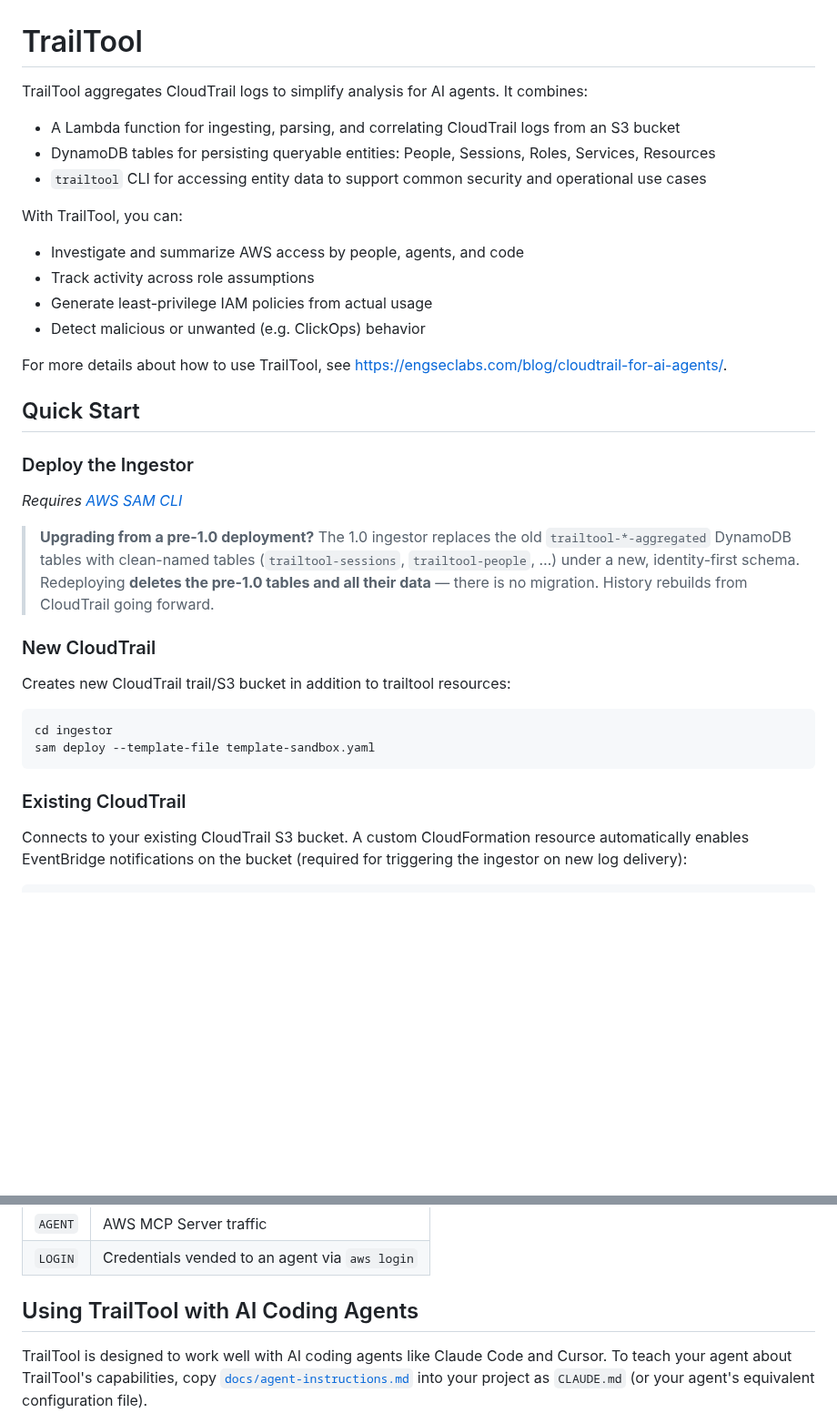
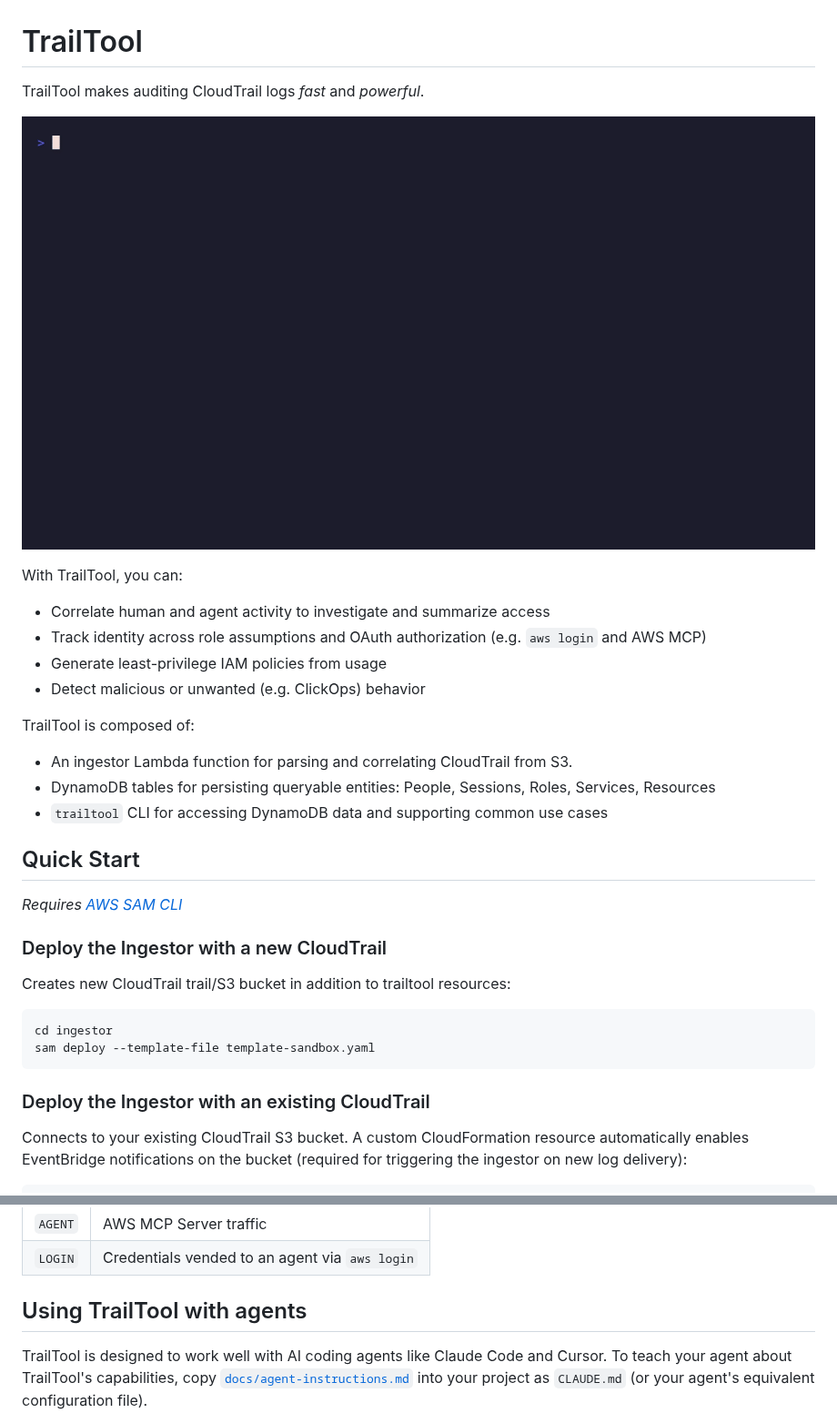
Before and after one commit to engseclabs/trailtool, a Markdown page: README.md, 2 parts joined by grey strips. Shown at 91% size. Rendered like a GitHub page; pictures changed too: docs/assets/trailtool-demo.gif (added); blank space fills up the shorter version.

````diff
--- a/README.md
+++ b/README.md
@@ -1,33 +1,27 @@
 # TrailTool
 
-TrailTool aggregates CloudTrail logs to simplify analysis for AI agents. It combines:
+TrailTool makes auditing CloudTrail logs *fast* and *powerful*.
 
-- A Lambda function for ingesting, parsing, and correlating CloudTrail logs from an S3 bucket
-- DynamoDB tables for persisting queryable entities: People, Sessions, Roles, Services, Resources
-- `trailtool` CLI for accessing entity data to support common security and operational use cases
+![TrailTool CLI demo with masked data](docs/assets/trailtool-demo.gif)
 
 With TrailTool, you can:
 
-- Investigate and summarize AWS access by people, agents, and code
-- Track activity across role assumptions
-- Generate least-privilege IAM policies from actual usage
+- Correlate human and agent activity to investigate and summarize access
+- Track identity across role assumptions and OAuth authorization (e.g. `aws login` and AWS MCP)
+- Generate least-privilege IAM policies from usage
 - Detect malicious or unwanted (e.g. ClickOps) behavior
 
-For more details about how to use TrailTool, see https://engseclabs.com/blog/cloudtrail-for-ai-agents/.
+TrailTool is composed of:
+
+- An ingestor Lambda function for parsing and correlating CloudTrail from S3.
+- DynamoDB tables for persisting queryable entities: People, Sessions, Roles, Services, Resources
+- `trailtool` CLI for accessing DynamoDB data and supporting common use cases
 
 ## Quick Start
 
-### Deploy the Ingestor
-
 *Requires [AWS SAM CLI](https://docs.aws.amazon.com/serverless-application-model/latest/developerguide/install-sam-cli.html)*
 
-> **Upgrading from a pre-1.0 deployment?** The 1.0 ingestor replaces the old
-> `trailtool-*-aggregated` DynamoDB tables with clean-named tables
-> (`trailtool-sessions`, `trailtool-people`, …) under a new, identity-first
-> schema. Redeploying **deletes the pre-1.0 tables and all their data** — there
-> is no migration. History rebuilds from CloudTrail going forward.
-
-### New CloudTrail
+### Deploy the Ingestor with a new CloudTrail
 
 Creates new CloudTrail trail/S3 bucket in addition to trailtool resources:
 
@@ -36,7 +30,7 @@ cd ingestor
 sam deploy --template-file template-sandbox.yaml
 ```
 
-### Existing CloudTrail
+### Deploy the Ingestor with an existing CloudTrail
 
 Connects to your existing CloudTrail S3 bucket. A custom CloudFormation resource automatically enables EventBridge notifications on the bucket (required for triggering the ingestor on new log delivery):
 
@@ -146,8 +101,7 @@ name, role-session name, a tag summary, and whether a session policy was used.
 | `AGENT` | AWS MCP Server traffic |
 | `LOGIN` | Credentials vended to an agent via `aws login` |
 
-
-## Using TrailTool with AI Coding Agents
+## Using TrailTool with agents
 
 TrailTool is designed to work well with AI coding agents like Claude Code and Cursor. To teach your agent about TrailTool's capabilities, copy [`docs/agent-instructions.md`](docs/agent-instructions.md) into your project as `CLAUDE.md` (or your agent's equivalent configuration file).
 
````
Also changed, not shown: other parts of README.md (+17 -56 lines).
